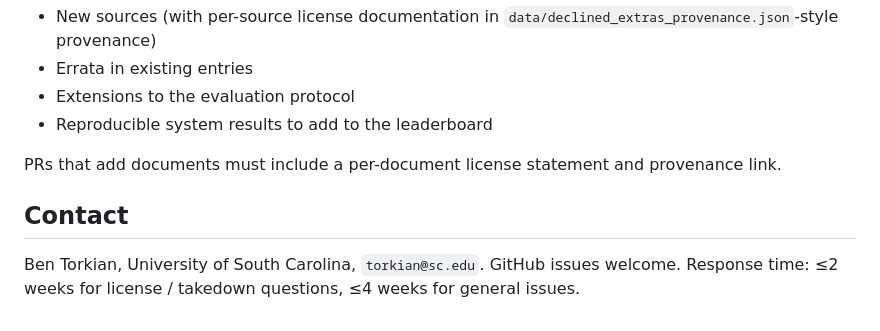
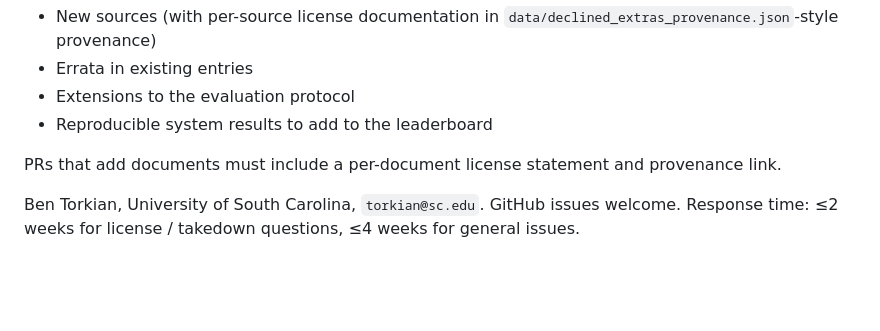
Before and after one commit to grantagent-bench/grantreview-bench, a Markdown page: README.md, the part around the change. Drawn GitHub-style; blank space fills up the shorter version.

```diff
--- a/README.md
+++ b/README.md
@@ -112,6 +112,5 @@ PRs welcome for:
 
 PRs that add documents must include a per-document license statement and provenance link.
 
-## Contact
 
 Ben Torkian, University of South Carolina, `torkian@sc.edu`. GitHub issues welcome. Response time: ≤2 weeks for license / takedown questions, ≤4 weeks for general issues.
```
